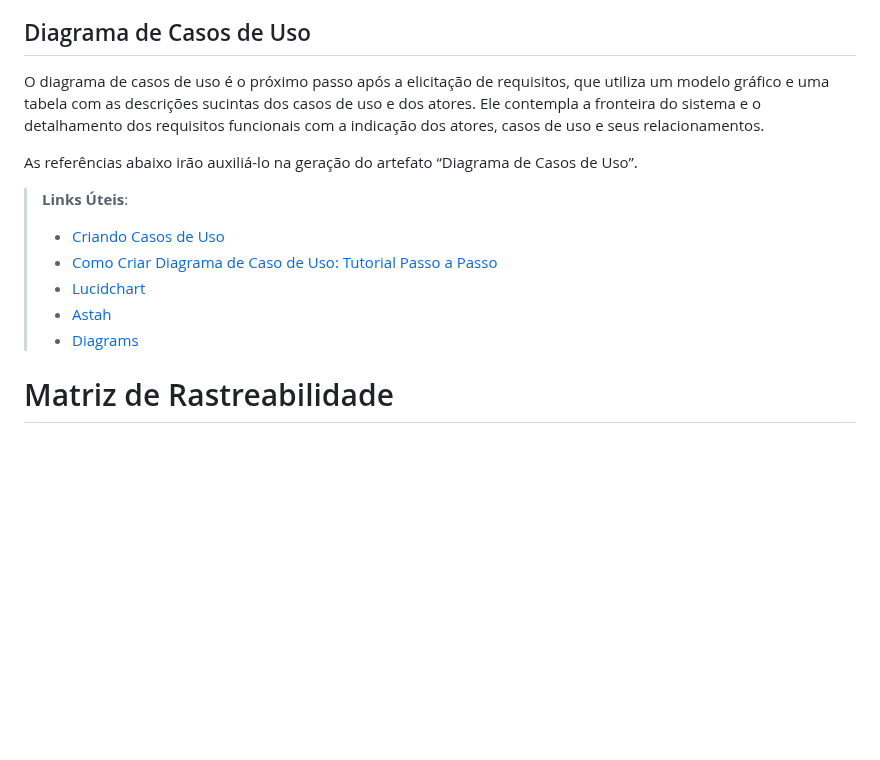
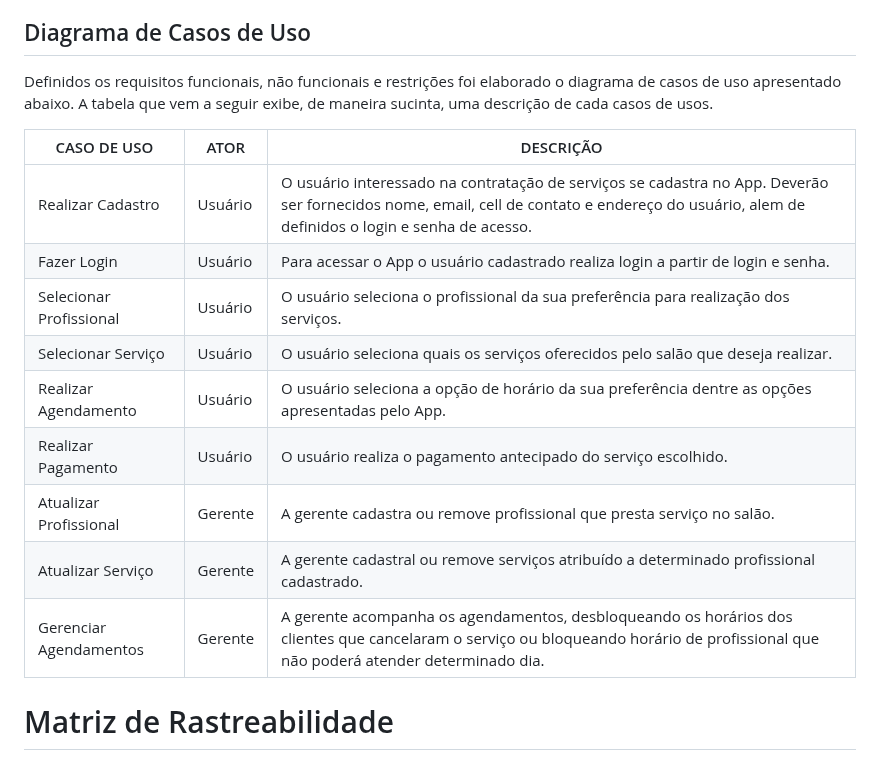
Before and after one commit to ICEI-PUC-Minas-PMV-ADS/pmv-ads-2023-2-e3-proj-mov-t4-pmv-ads-2023-2-e3-proj-movt4-time4-aj, a Markdown page: docs/02-Especificação do Projeto.md, the part around the change. GitHub-like rendering; blank space fills up the shorter version.

```diff
--- a/docs/02-Especificação do Projeto.md
+++ b/docs/02-Especificação do Projeto.md
@@ -146,16 +146,19 @@ Enumere as restrições à sua solução. Lembre-se de que as restrições geral
 
 ## Diagrama de Casos de Uso
 
-O diagrama de casos de uso é o próximo passo após a elicitação de requisitos, que utiliza um modelo gráfico e uma tabela com as descrições sucintas dos casos de uso e dos atores. Ele contempla a fronteira do sistema e o detalhamento dos requisitos funcionais com a indicação dos atores, casos de uso e seus relacionamentos.
+Definidos os requisitos funcionais, não funcionais e restrições foi elaborado o diagrama de casos de uso apresentado abaixo. A tabela que vem a seguir exibe, de maneira sucinta, uma descrição de cada casos de usos.
 
-As referências abaixo irão auxiliá-lo na geração do artefato “Diagrama de Casos de Uso”.
-
-> **Links Úteis**:
-> - [Criando Casos de Uso](https://www.ibm.com/docs/pt-br/elm/6.0?topic=requirements-creating-use-cases)
-> - [Como Criar Diagrama de Caso de Uso: Tutorial Passo a Passo](https://gitmind.com/pt/fazer-diagrama-de-caso-uso.html/)
-> - [Lucidchart](https://www.lucidchart.com/)
-> - [Astah](https://astah.net/)
-> - [Diagrams](https://app.diagrams.net/)
+| CASO DE USO | ATOR | DESCRIÇÃO |
+|----------------------|----------------------------------|------------------------|
+|Realizar Cadastro | Usuário | O usuário interessado na contratação de serviços se cadastra no App. Deverão ser fornecidos nome, email, cell de contato e endereço do usuário, alem de definidos o login e senha de acesso.|
+| Fazer Login | Usuário	| Para acessar o App o usuário cadastrado realiza login a partir de login e senha. |
+| Selecionar Profissional	| Usuário |O usuário seleciona o profissional da sua preferência para realização dos serviços.|
+| Selecionar Serviço | Usuário |O usuário seleciona quais os serviços oferecidos pelo salão que deseja realizar.|
+| Realizar Agendamento | Usuário |O usuário seleciona a opção de horário da sua preferência dentre as opções apresentadas pelo App.|
+| Realizar Pagamento | Usuário |O usuário realiza o pagamento antecipado do serviço escolhido. |
+| Atualizar Profissional | Gerente |A gerente cadastra ou remove profissional que presta serviço no salão. |
+| Atualizar Serviço | Gerente |A gerente cadastral ou remove serviços atribuído a determinado profissional cadastrado.|
+| Gerenciar Agendamentos |Gerente |A gerente acompanha os agendamentos, desbloqueando os horários dos clientes que cancelaram o serviço ou bloqueando horário de profissional que não poderá atender determinado dia.|
 
 # Matriz de Rastreabilidade
 
```
